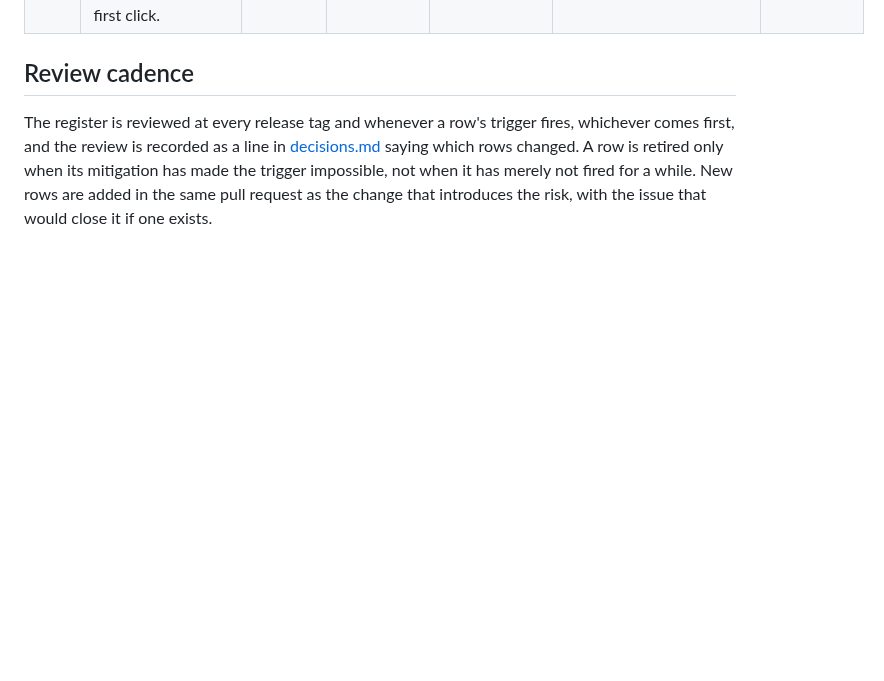
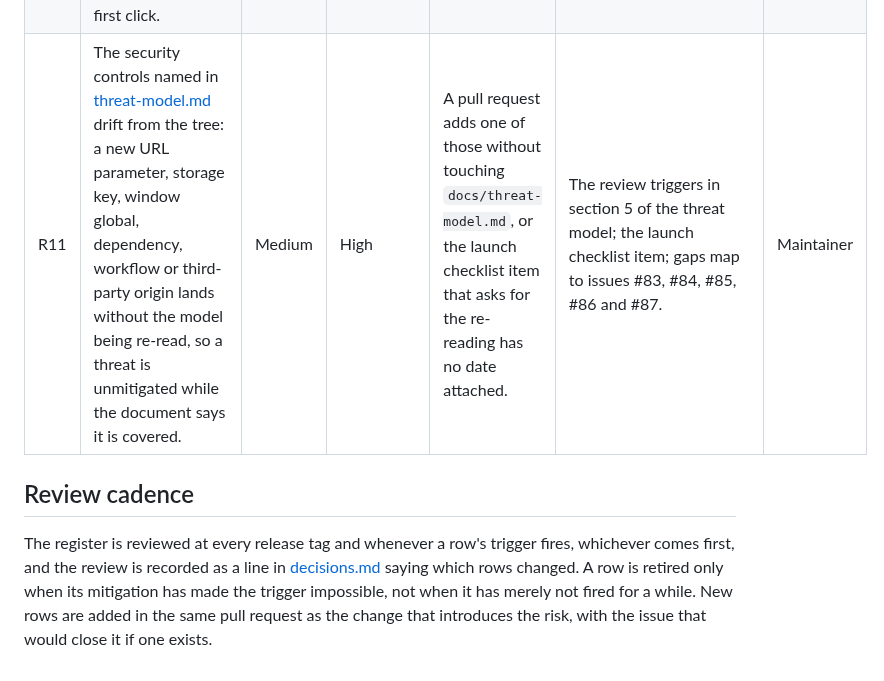
Before and after one commit to agh/ringfall, a Markdown page: docs/risks.md, the part around the change. Drawn GitHub-style; blank space fills up the shorter version.

```diff
--- a/docs/risks.md
+++ b/docs/risks.md
@@ -33,6 +33,7 @@ criteria.
 | R8 | three.js tracks browser APIs closely and removes options between releases; ADR-0001 notes `PCFSoftShadowMap` was already gone at 0.186.1. A Dependabot bump can break the scene without a type error. | Medium | High | A `three` upgrade pull request whose build passes but whose captured frame differs. | Exact pins in `package.json`; every upgrade of `three` is reviewed with a fresh film or frame before merge, as ADR-0001 requires. | Render owner |
 | R9 | The GitHub Pages source must be set to GitHub Actions once by hand; the workflow cannot do it, and a fork or a new repository starts with the setting absent. | High | Low | The deploy job fails at `configure-pages`, or the public link returns a 404 while CI is green. | The setting is documented in [runbook.md](runbook.md) and the launch checklist opens the live page before any tag. | Release owner |
 | R10 | Browser autoplay policy decides when an `AudioContext` may start, and the policy has changed before; a future change could silence the title drone or the Deploy sting on first click. | Low | Low | The score is silent after a click in a current browser, with no error logged. | Audio is unlocked only inside user gestures (the Deploy click and the first pointer down on the overlay); no action in the game depends on a sound cue alone, per the accessibility requirement in [requirements.md](product/requirements.md). | Audio owner |
+| R11 | The security controls named in [threat-model.md](threat-model.md) drift from the tree: a new URL parameter, storage key, window global, dependency, workflow or third-party origin lands without the model being re-read, so a threat is unmitigated while the document says it is covered. | Medium | High | A pull request adds one of those without touching `docs/threat-model.md`, or the launch checklist item that asks for the re-reading has no date attached. | The review triggers in section 5 of the threat model; the launch checklist item; gaps map to issues #83, #84, #85, #86 and #87. | Maintainer |
 
 ## Review cadence
 
```
Also changed, not shown: SECURITY.md (+2 -0 lines), docs/README.md (added, +38 -0 lines), docs/launch-checklist.md (+2 -0 lines), docs/threat-model.md (added, +378 -0 lines), docs/diagrams/threat-model-delivery.png (added), docs/diagrams/threat-model-runtime.png (added), 1 other file.
